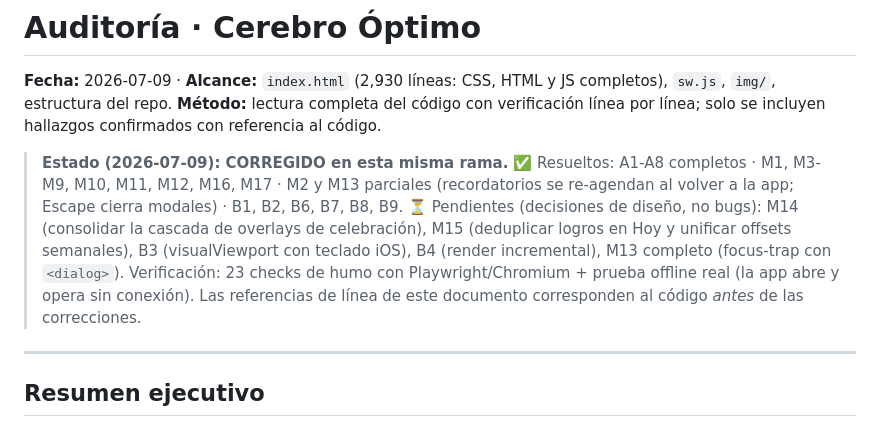
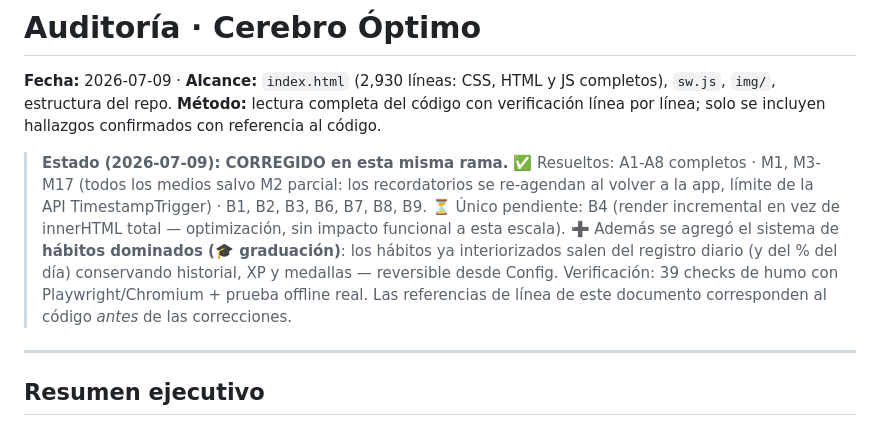
Before and after one commit to rcc622/Cerebro-optimo, a Markdown page: AUDITORIA.md, the part around the change. Drawn GitHub-style.

Commit message:
Auditoría: todos los pendientes de diseño resueltos + sistema de graduación
Co-Authored-By: Claude Fable 5 <noreply@anthropic.com>
Claude-Session: https://claude.ai/code/session_01Gt8nMy7vkfjPb4WDwZmcHE

```diff
--- a/AUDITORIA.md
+++ b/AUDITORIA.md
@@ -4,9 +4,10 @@
 **Método:** lectura completa del código con verificación línea por línea; solo se incluyen hallazgos confirmados con referencia al código.
 
 > **Estado (2026-07-09): CORREGIDO en esta misma rama.**
-> ✅ Resueltos: A1-A8 completos · M1, M3-M9, M10, M11, M12, M16, M17 · M2 y M13 parciales (recordatorios se re-agendan al volver a la app; Escape cierra modales) · B1, B2, B6, B7, B8, B9.
-> ⏳ Pendientes (decisiones de diseño, no bugs): M14 (consolidar la cascada de overlays de celebración), M15 (deduplicar logros en Hoy y unificar offsets semanales), B3 (visualViewport con teclado iOS), B4 (render incremental), M13 completo (focus-trap con `<dialog>`).
-> Verificación: 23 checks de humo con Playwright/Chromium + prueba offline real (la app abre y opera sin conexión). Las referencias de línea de este documento corresponden al código *antes* de las correcciones.
+> ✅ Resueltos: A1-A8 completos · M1, M3-M17 (todos los medios salvo M2 parcial: los recordatorios se re-agendan al volver a la app, límite de la API TimestampTrigger) · B1, B2, B3, B6, B7, B8, B9.
+> ⏳ Único pendiente: B4 (render incremental en vez de innerHTML total — optimización, sin impacto funcional a esta escala).
+> ➕ Además se agregó el sistema de **hábitos dominados (🎓 graduación)**: los hábitos ya interiorizados salen del registro diario (y del % del día) conservando historial, XP y medallas — reversible desde Config.
+> Verificación: 39 checks de humo con Playwright/Chromium + prueba offline real. Las referencias de línea de este documento corresponden al código *antes* de las correcciones.
 
 ---
 
```
